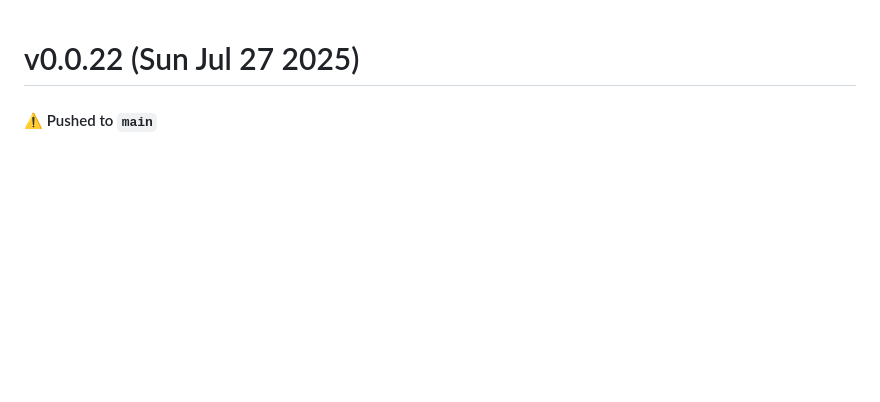
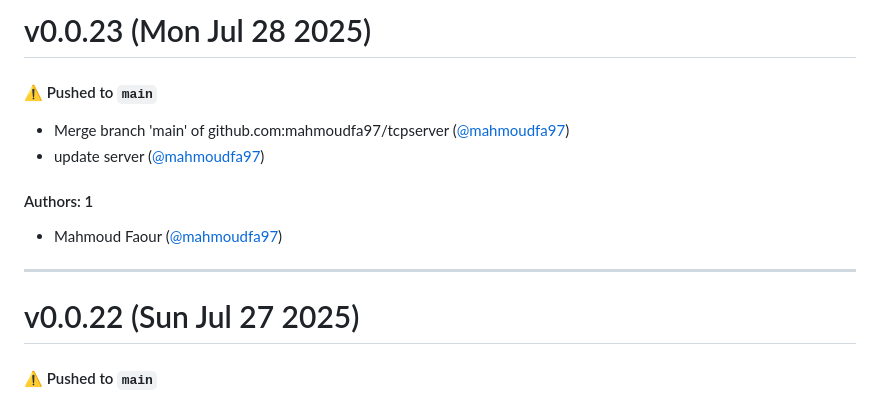
Before and after one commit to mahmoudfa97/tcpserver, a Markdown page: CHANGELOG.md, the part around the change. Rendered like a GitHub page; blank space fills up the shorter version.

Commit message:
Update CHANGELOG.md [skip ci]

```diff
--- a/CHANGELOG.md
+++ b/CHANGELOG.md
@@ -1,3 +1,16 @@
+# v0.0.23 (Mon Jul 28 2025)
+
+#### ⚠️ Pushed to `main`
+
+- Merge branch 'main' of github.com:mahmoudfa97/tcpserver ([@mahmoudfa97](https://github.com/mahmoudfa97))
+- update server ([@mahmoudfa97](https://github.com/mahmoudfa97))
+
+#### Authors: 1
+
+- Mahmoud Faour ([@mahmoudfa97](https://github.com/mahmoudfa97))
+
+---
+
 # v0.0.22 (Sun Jul 27 2025)
 
 #### ⚠️ Pushed to `main`
```
